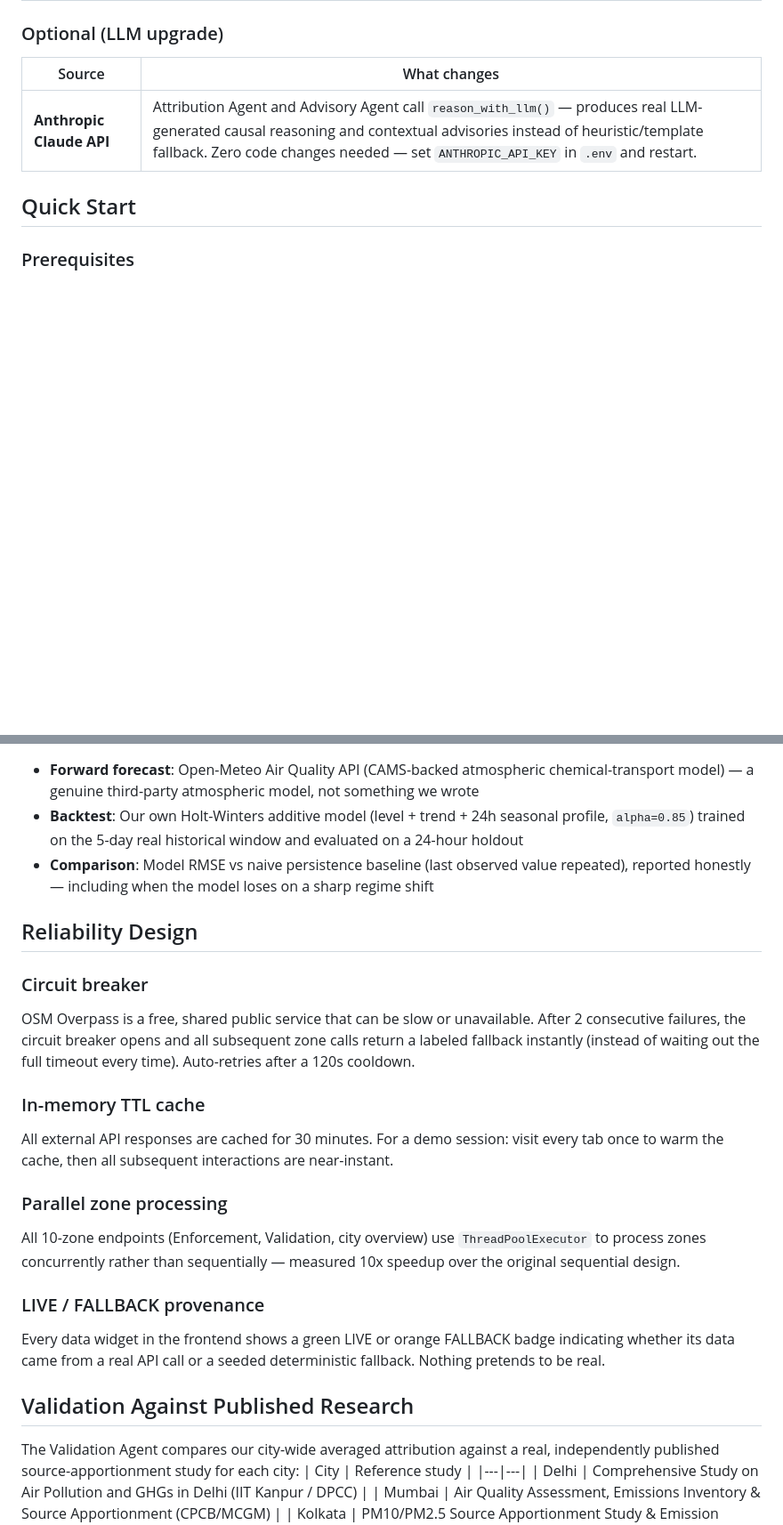
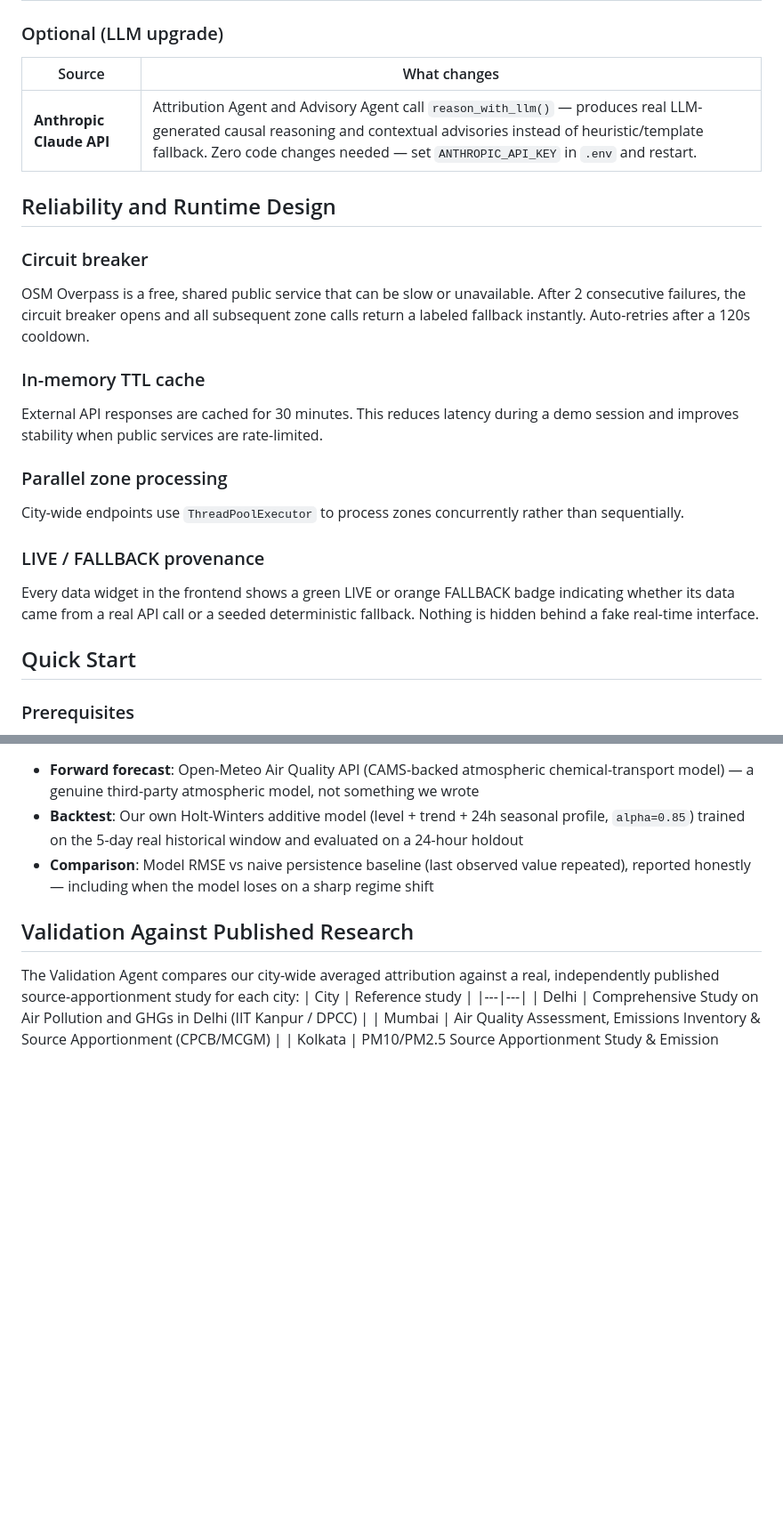
Before and after one commit to aritro98/AI-Powered-Urban-Air-Quality-Intelligence-for-Smart-City-Intervention, a Markdown page: README.md, 2 parts joined by grey strips. Shown at 89% size. Rendered like a GitHub page; blank space fills up the shorter version.

```diff
--- a/README.md
+++ b/README.md
@@ -166,6 +166,19 @@ The prototype includes 5 cities, 10 real coordinate zones each:
 |----|----|
 | **Anthropic Claude API** | Attribution Agent and Advisory Agent call `reason_with_llm()` — produces real LLM-generated causal reasoning and contextual advisories instead of heuristic/template fallback. Zero code changes needed — set `ANTHROPIC_API_KEY` in `.env` and restart. |
 
+## Reliability and Runtime Design
+### Circuit breaker
+OSM Overpass is a free, shared public service that can be slow or unavailable. After 2 consecutive failures, the circuit breaker opens and all subsequent zone calls return a labeled fallback instantly. Auto-retries after a 120s cooldown.
+
+### In-memory TTL cache
+External API responses are cached for 30 minutes. This reduces latency during a demo session and improves stability when public services are rate-limited.
+
+### Parallel zone processing
+City-wide endpoints use `ThreadPoolExecutor` to process zones concurrently rather than sequentially.
+
+### LIVE / FALLBACK provenance
+Every data widget in the frontend shows a green LIVE or orange FALLBACK badge indicating whether its data came from a real API call or a seeded deterministic fallback. Nothing is hidden behind a fake real-time interface.
+
 ## Quick Start
 ### Prerequisites
 - Python 3.10+
@@ -230,19 +243,6 @@ The causal narrative ("the air is bad because a construction site 1.9km east is
 - **Backtest**: Our own Holt-Winters additive model (level + trend + 24h seasonal profile, `alpha=0.85`) trained on the 5-day real historical window and evaluated on a 24-hour holdout
 - **Comparison**: Model RMSE vs naive persistence baseline (last observed value repeated), reported honestly — including when the model loses on a sharp regime shift
 
-## Reliability Design
-### Circuit breaker
-OSM Overpass is a free, shared public service that can be slow or unavailable. After 2 consecutive failures, the circuit breaker opens and all subsequent zone calls return a labeled fallback instantly (instead of waiting out the full timeout every time). Auto-retries after a 120s cooldown.
-
-### In-memory TTL cache
-All external API responses are cached for 30 minutes. For a demo session: visit every tab once to warm the cache, then all subsequent interactions are near-instant.
-
-### Parallel zone processing
-All 10-zone endpoints (Enforcement, Validation, city overview) use `ThreadPoolExecutor` to process zones concurrently rather than sequentially — measured 10x speedup over the original sequential design.
-
-### LIVE / FALLBACK provenance
-Every data widget in the frontend shows a green LIVE or orange FALLBACK badge indicating whether its data came from a real API call or a seeded deterministic fallback. Nothing pretends to be real.
-
 ## Validation Against Published Research
 The Validation Agent compares our city-wide averaged attribution against a real, independently published source-apportionment study for each city:
 | City | Reference study |
```
